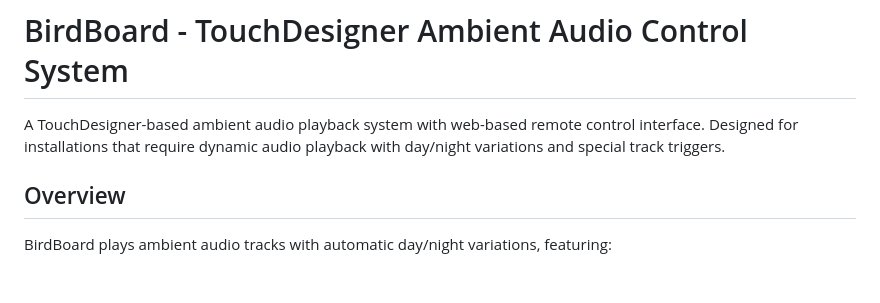
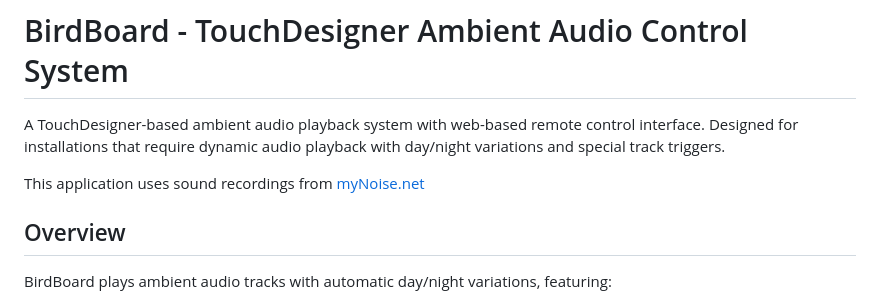
Before and after one commit to traversable-dale/bird-board-2, a Markdown page: README.md, the part around the change. Drawn GitHub-style; blank space fills up the shorter version.

```diff
--- a/README.md
+++ b/README.md
@@ -1,6 +1,8 @@
 # BirdBoard - TouchDesigner Ambient Audio Control System
 
 A TouchDesigner-based ambient audio playback system with web-based remote control interface. Designed for installations that require dynamic audio playback with day/night variations and special track triggers.
+
+This application uses sound recordings from [myNoise.net](www.mynoise.net)
 
 ## Overview
 
```
